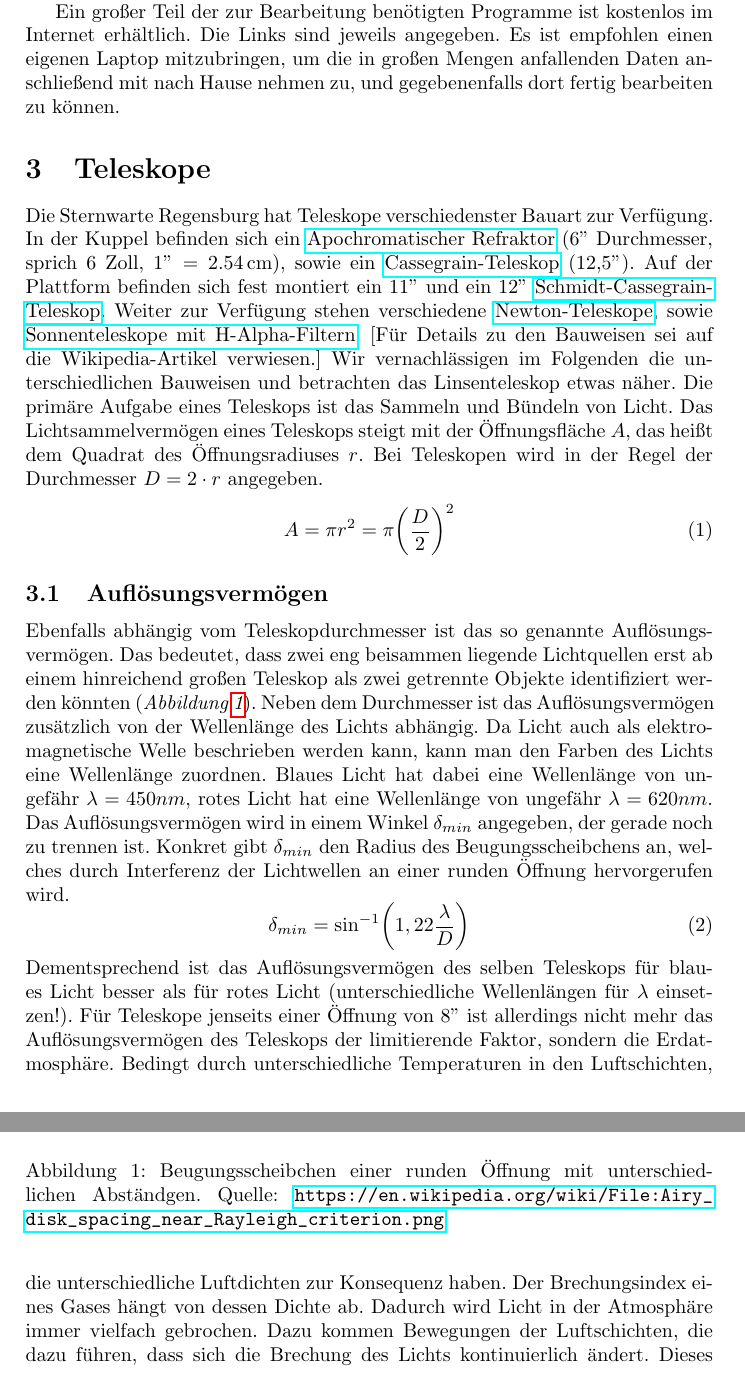
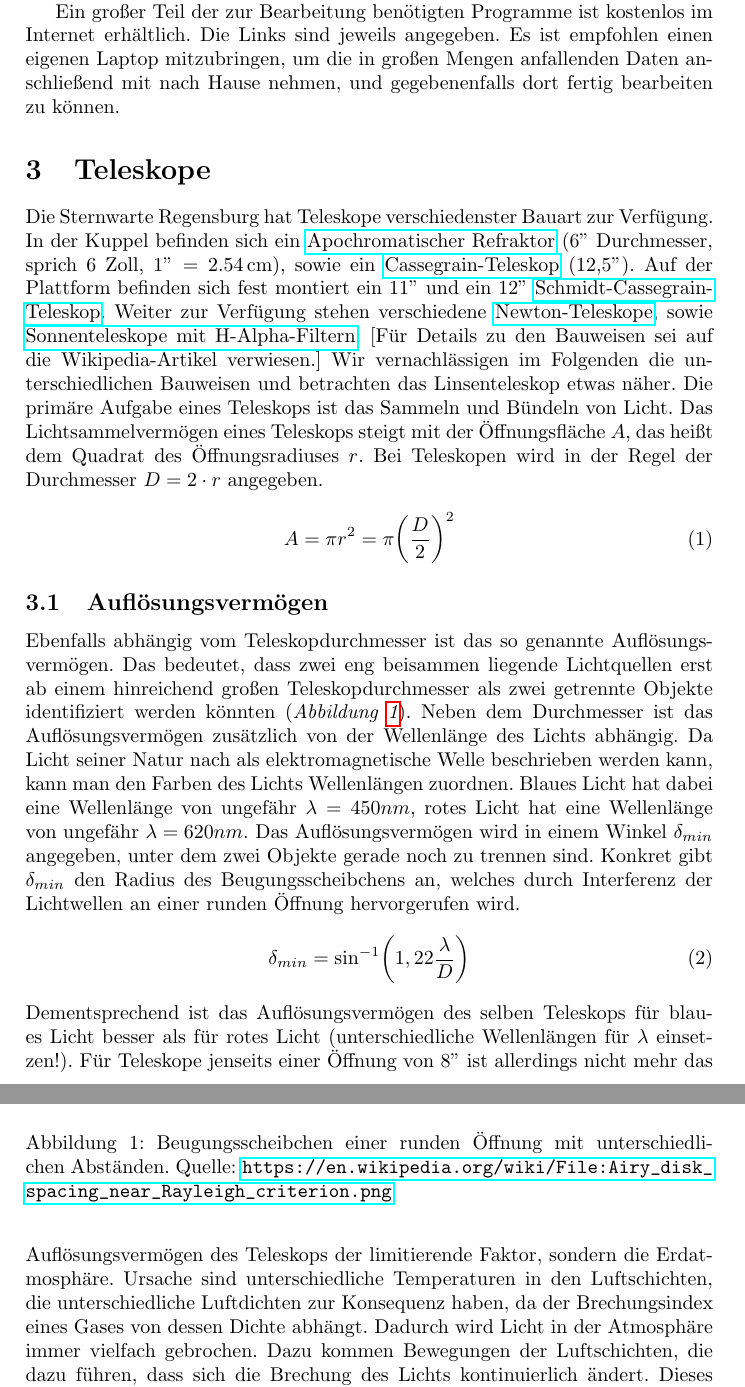
Before and after one commit to svenseeberg/anleitung-astrofotografie-praktikum, a LaTeX document (Astrofotografie.tex): two parts of pages 3 and 4 of 21, joined at a grey line, cut so that both start at the same text. Compiled offline with pdfLaTeX.

Commit message:
Fix typos and phrases

```diff
--- a/Astrofotografie.tex
+++ b/Astrofotografie.tex
@@ -32,7 +32,7 @@ Einige der hier verwendeten Bilder stehen unter anderen Lizenzen. Dies ist beim
 \section{Einleitung}
 An der Sternwarte Regensburg können die verschiedenen Methoden zur Erfassung und Verarbeitung astronomischer Bilddaten ausprobiert werden. Neben qualitativ hochwertigen Teleskopen verschiedenster Bauweisen stehen Kameras speziell für astronomische Zwecke zur Verfügung. Mit ihnen können sowohl Planeten- als auch Deep-Sky-Bilder, sowie Spektren aufgenommen werden. In der folgenden Anleitung sind die theoretischen Grundlagen und die praktische Durchführung der Aufnahmemethoden geschildert.
 
-Ein großer Teil der zur Bearbeitung benötigten Programme ist kostenlos im Internet erhältlich. Die Links sind jeweils angegeben. Es ist empfohlen einen eigenen Laptop mitzubringen, um die in großen Mengen anfallenden Daten anschließend mit nach Hause nehmen zu, und gegebenenfalls dort fertig bearbeiten zu können.
+Ein großer Teil der zur Bearbeitung benötigten Programme ist kostenlos im Internet erhältlich. Die Links sind jeweils angegeben. Es ist empfohlen einen eigenen Laptop mitzubringen, um die in großen Mengen anfallenden Daten anschließend mit nach Hause nehmen, und gegebenenfalls dort fertig bearbeiten zu können.
 \section{Teleskope}
 Die Sternwarte Regensburg hat Teleskope verschiedenster Bauart zur Verfügung. In der Kuppel befinden sich ein \href{https://de.wikipedia.org/wiki/Apochromat}{Apochromatischer Refraktor} (6'' Durchmesser, sprich 6 Zoll, $1\dq = \SI{2,54}{cm}$), sowie ein \href{https://de.wikipedia.org/wiki/Cassegrain-Teleskop}{Cassegrain-Teleskop} (12,5''). Auf der Plattform befinden sich fest montiert ein 11'' und ein 12'' \href{https://de.wikipedia.org/wiki/Schmidt-Cassegrain-Teleskop}{Schmidt-Cassegrain-Teleskop}. Weiter zur Verfügung stehen verschiedene \href{https://de.wikipedia.org/wiki/Newton-Teleskop}{Newton-Teleskope}, sowie \href{https://de.wikipedia.org/wiki/H-alpha-Teleskop}{Sonnenteleskope mit H-Alpha-Filtern}. [Für Details zu den Bauweisen sei auf die Wikipedia-Artikel verwiesen.]
 Wir vernachlässigen im Folgenden die unterschiedlichen Bauweisen und betrachten das Linsenteleskop etwas näher. Die primäre Aufgabe eines Teleskops ist das Sammeln und Bündeln von Licht. Das Lichtsammelvermögen eines Teleskops steigt mit der Öffnungsfläche $A$, das heißt dem Quadrat des Öffnungsradiuses $r$. Bei Teleskopen wird in der Regel der Durchmesser $D = 2 \cdot r$ angegeben.
@@ -44,14 +44,14 @@ A = \pi r^2 = \pi \biggr ( \frac{D}{2} \biggr )^2
 \begin{figure}[h!]
   \centering
     \includegraphics[width=0.4\textwidth]{Airy_disk}
-  \caption{Beugungsscheibchen einer runden Öffnung mit unterschiedlichen Abständgen. Quelle: \url{https://en.wikipedia.org/wiki/File:Airy_disk_spacing_near_Rayleigh_criterion.png}}
+  \caption{Beugungsscheibchen einer runden Öffnung mit unterschiedlichen Abständen. Quelle: \url{https://en.wikipedia.org/wiki/File:Airy_disk_spacing_near_Rayleigh_criterion.png}}
   \label{fig:aufloesung}
 \end{figure}
-Ebenfalls abhängig vom Teleskopdurchmesser ist das so genannte Auflösungs-vermögen. Das bedeutet, dass zwei eng beisammen liegende Lichtquellen erst ab einem hinreichend großen Teleskop als zwei getrennte Objekte identifiziert werden könnten (\textit{Abbildung \ref{fig:aufloesung}}). Neben dem Durchmesser ist das Auflösungsvermögen zusätzlich von der Wellenlänge des Lichts abhängig. Da Licht auch als elektromagnetische Welle beschrieben werden kann, kann man den Farben des Lichts eine Wellenlänge zuordnen. Blaues Licht hat dabei eine Wellenlänge von ungefähr $\lambda = 450 nm$, rotes Licht hat eine Wellenlänge von ungefähr $\lambda = 620 nm$. Das Auflösungsvermögen wird in einem Winkel $\delta_{min}$ angegeben, der gerade noch zu trennen ist. Konkret gibt $\delta_{min}$ den Radius des Beugungsscheibchens an, welches durch Interferenz der Lichtwellen an einer runden Öffnung hervorgerufen wird.
+Ebenfalls abhängig vom Teleskopdurchmesser ist das so genannte Auflösungs-vermögen. Das bedeutet, dass zwei eng beisammen liegende Lichtquellen erst ab einem hinreichend großen Teleskopdurchmesser als zwei getrennte Objekte identifiziert werden könnten (\textit{Abbildung \ref{fig:aufloesung}}). Neben dem Durchmesser ist das Auflösungsvermögen zusätzlich von der Wellenlänge des Lichts abhängig. Da Licht seiner Natur nach als elektromagnetische Welle beschrieben werden kann, kann man den Farben des Lichts Wellenlängen zuordnen. Blaues Licht hat dabei eine Wellenlänge von ungefähr $\lambda = 450 nm$, rotes Licht hat eine Wellenlänge von ungefähr $\lambda = 620 nm$. Das Auflösungsvermögen wird in einem Winkel $\delta_{min}$ angegeben, unter dem zwei Objekte gerade noch zu trennen sind. Konkret gibt $\delta_{min}$ den Radius des Beugungsscheibchens an, welches durch Interferenz der Lichtwellen an einer runden Öffnung hervorgerufen wird.
 \begin{equation}
 \delta_{min} = \sin^{-1}\biggr(1,22 \frac{\lambda}{D}\biggr)
 \end{equation}
-Dementsprechend ist das Auflösungsvermögen des selben Teleskops für blaues Licht besser als für rotes Licht (unterschiedliche Wellenlängen für $\lambda$ einsetzen!). Für Teleskope jenseits einer Öffnung von 8'' ist allerdings nicht mehr das Auflösungsvermögen des Teleskops der limitierende Faktor, sondern die Erdatmosphäre. Bedingt durch unterschiedliche Temperaturen in den Luftschichten, die unterschiedliche Luftdichten zur Konsequenz haben. Der Brechungsindex eines Gases hängt von dessen Dichte ab. Dadurch wird Licht in der Atmosphäre immer vielfach gebrochen. Dazu kommen Bewegungen der Luftschichten, die dazu führen, dass sich die Brechung des Lichts kontinuierlich ändert. Dieses Phänomen nennt man Seeing und führt dazu, dass selbst unter idealen Bedingungen das Auflösungsvermögen nie besser als \ang{;;1} ist.
+Dementsprechend ist das Auflösungsvermögen des selben Teleskops für blaues Licht besser als für rotes Licht (unterschiedliche Wellenlängen für $\lambda$ einsetzen!). Für Teleskope jenseits einer Öffnung von 8'' ist allerdings nicht mehr das Auflösungsvermögen des Teleskops der limitierende Faktor, sondern die Erdatmosphäre. Ursache sind unterschiedliche Temperaturen in den Luftschichten, die unterschiedliche Luftdichten zur Konsequenz haben, da der Brechungsindex eines Gases von dessen Dichte abhängt. Dadurch wird Licht in der Atmosphäre immer vielfach gebrochen. Dazu kommen Bewegungen der Luftschichten, die dazu führen, dass sich die Brechung des Lichts kontinuierlich ändert. Dieses Phänomen nennt man Seeing und führt dazu, dass selbst unter idealen Bedingungen das Auflösungsvermögen nie besser als \ang{;;1} ist.
 \subsection{Abbildung}
 \label{sec:abbildung}
 \begin{figure}[h!]
```
Also changed, not shown: Astrofotografie.pdf, Astrofotografie.tex (2 more changed lines).
